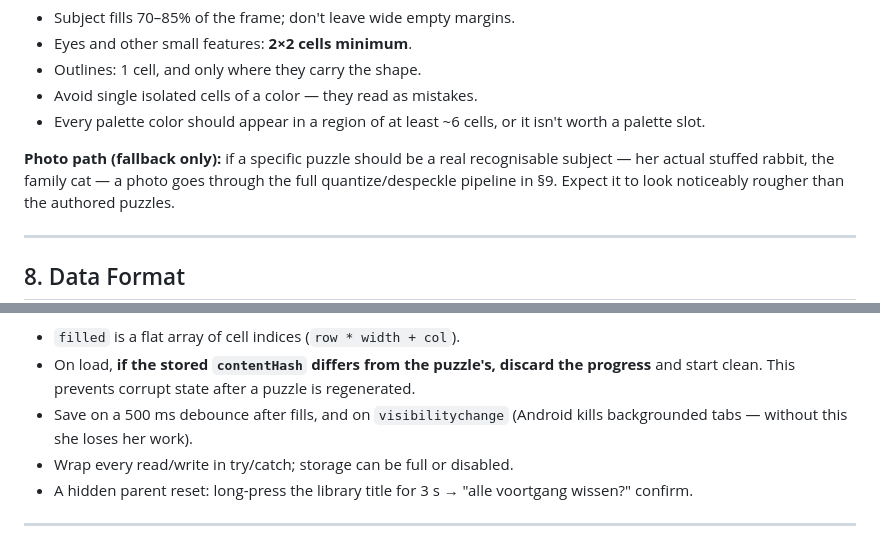
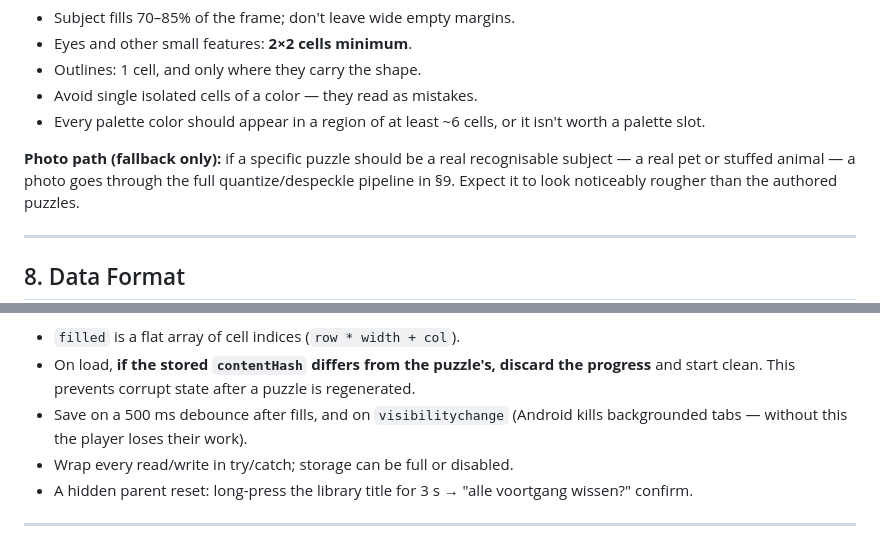
Before and after one commit to peversnl/pixel-art, a Markdown page: CLAUDE.md, 2 parts joined by grey strips. Drawn GitHub-style.

```diff
--- a/CLAUDE.md
+++ b/CLAUDE.md
@@ -202,7 +202,7 @@ Practical drawing rules at 32×40:
   it isn't worth a palette slot.
 
 **Photo path (fallback only):** if a specific puzzle should be a real
-recognisable subject — her actual stuffed rabbit, the family cat — a photo
+recognisable subject — a real pet or stuffed animal — a photo
 goes through the full quantize/despeckle pipeline in §9. Expect it to look
 noticeably rougher than the authored puzzles.
 
@@ -362,7 +362,7 @@ Rules:
   the progress** and start clean. This prevents corrupt state after a
   puzzle is regenerated.
 - Save on a 500 ms debounce after fills, and on `visibilitychange`
-  (Android kills backgrounded tabs — without this she loses her work).
+  (Android kills backgrounded tabs — without this the player loses their work).
 - Wrap every read/write in try/catch; storage can be full or disabled.
 - A hidden parent reset: long-press the library title for 3 s → "alle
   voortgang wissen?" confirm.
```
Also changed, not shown: other parts of CLAUDE.md (+6 -6 lines), pixel-art-game-spec-v2.md (+8 -8 lines).
